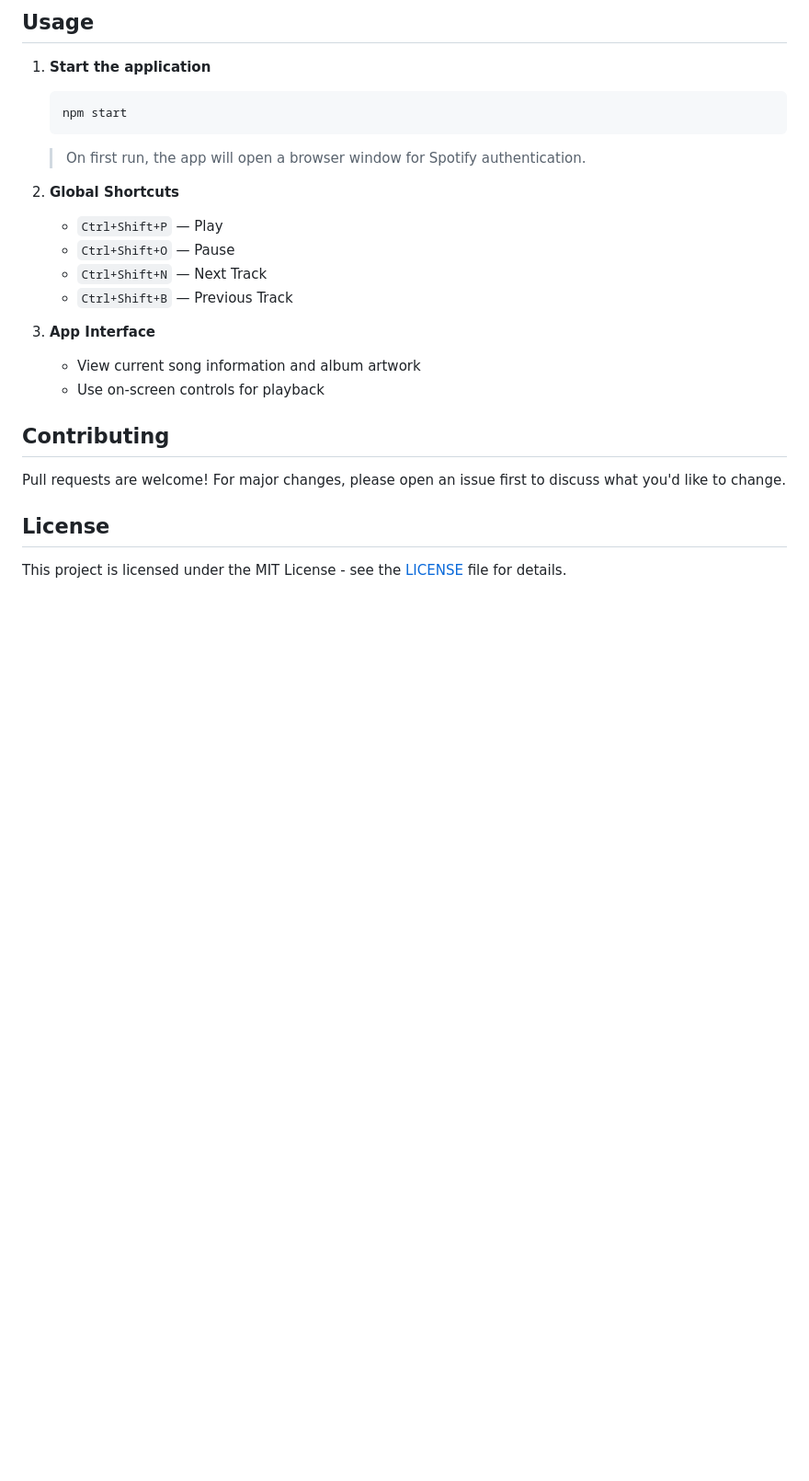
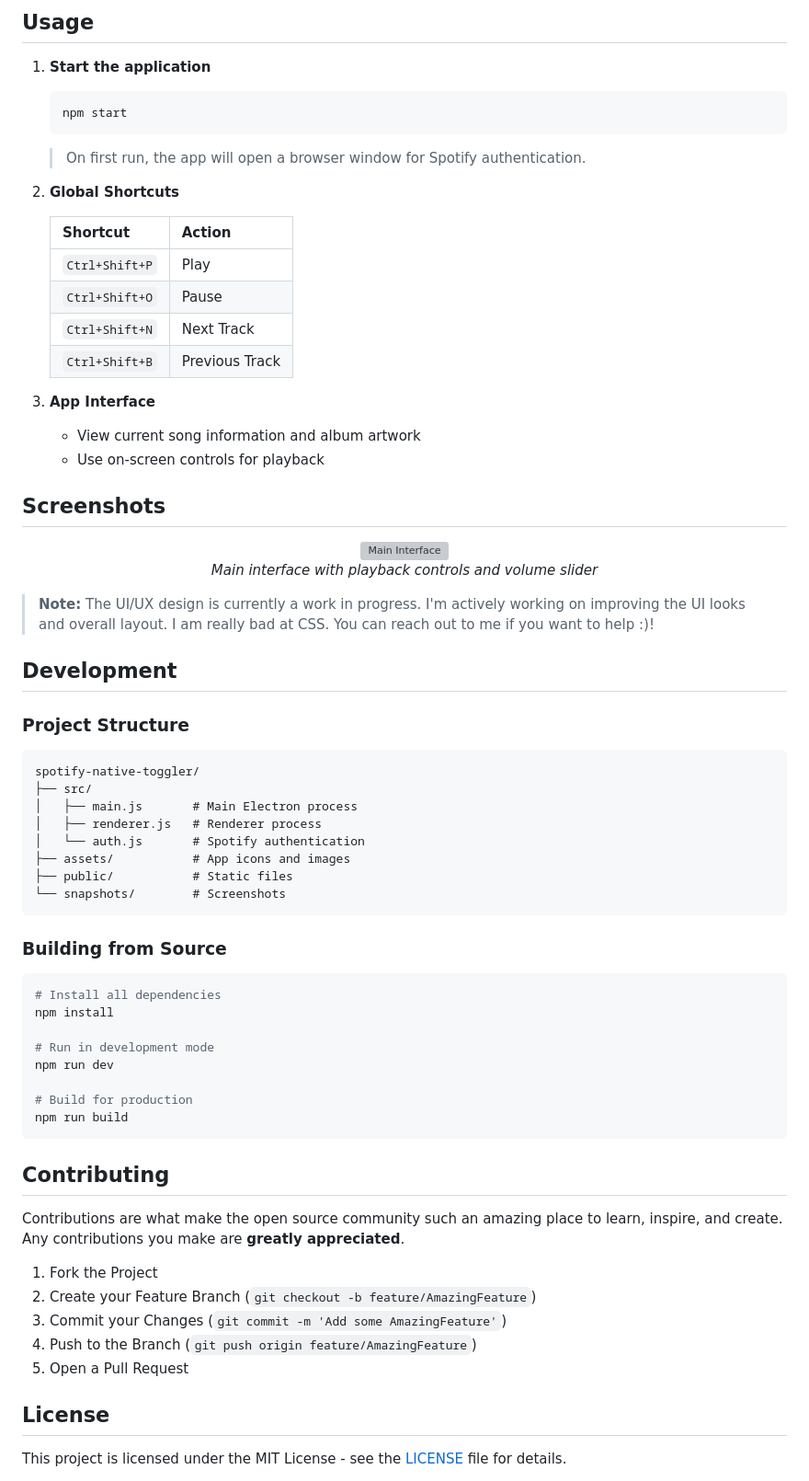
Before and after one commit to AlwaysRead/spotify-native-toggler, a Markdown page: README.md, the part around the change printed below. Shown: that part at 92% size. GitHub-like rendering; blank space fills up the shorter version; grey boxes are pictures that could not be loaded.

````diff
--- a/README.md
+++ b/README.md
@@ -81,18 +86,64 @@ Windows 11 lacks a universal media controller, making it frustrating to manage m
    > On first run, the app will open a browser window for Spotify authentication.
 
 2. **Global Shortcuts**
-   - `Ctrl+Shift+P` — Play
-   - `Ctrl+Shift+O` — Pause
-   - `Ctrl+Shift+N` — Next Track
-   - `Ctrl+Shift+B` — Previous Track
+
+   | Shortcut | Action |
+   |----------|--------|
+   | `Ctrl+Shift+P` | Play |
+   | `Ctrl+Shift+O` | Pause |
+   | `Ctrl+Shift+N` | Next Track |
+   | `Ctrl+Shift+B` | Previous Track |
 
 3. **App Interface**
    - View current song information and album artwork
    - Use on-screen controls for playback
 
+## Screenshots
+
+<div align="center">
+  <img src="snapshots/image2.png" alt="Main Interface" width="600">
+  <p><em>Main interface with playback controls and volume slider</em></p>
+</div>
+
+> **Note:** The UI/UX design is currently a work in progress. I'm actively working on improving the UI looks and overall layout. I am really bad at CSS. You can reach out to me if you want to help :)!
+
+## Development
+
+### Project Structure
+
+```
+spotify-native-toggler/
+├── src/
+│   ├── main.js       # Main Electron process
+│   ├── renderer.js   # Renderer process
+│   └── auth.js       # Spotify authentication
+├── assets/           # App icons and images
+├── public/           # Static files
+└── snapshots/        # Screenshots
+```
+
+### Building from Source
+
+```bash
+# Install all dependencies
+npm install
+
+# Run in development mode
+npm run dev
+
+# Build for production
+npm run build
+```
+
 ## Contributing
 
-Pull requests are welcome! For major changes, please open an issue first to discuss what you'd like to change.
+Contributions are what make the open source community such an amazing place to learn, inspire, and create. Any contributions you make are **greatly appreciated**.
+
+1. Fork the Project
+2. Create your Feature Branch (`git checkout -b feature/AmazingFeature`)
+3. Commit your Changes (`git commit -m 'Add some AmazingFeature'`)
+4. Push to the Branch (`git push origin feature/AmazingFeature`)
+5. Open a Pull Request
 
 ## License
 
````
Also changed, not shown: other parts of README.md (+32 -23 lines).
